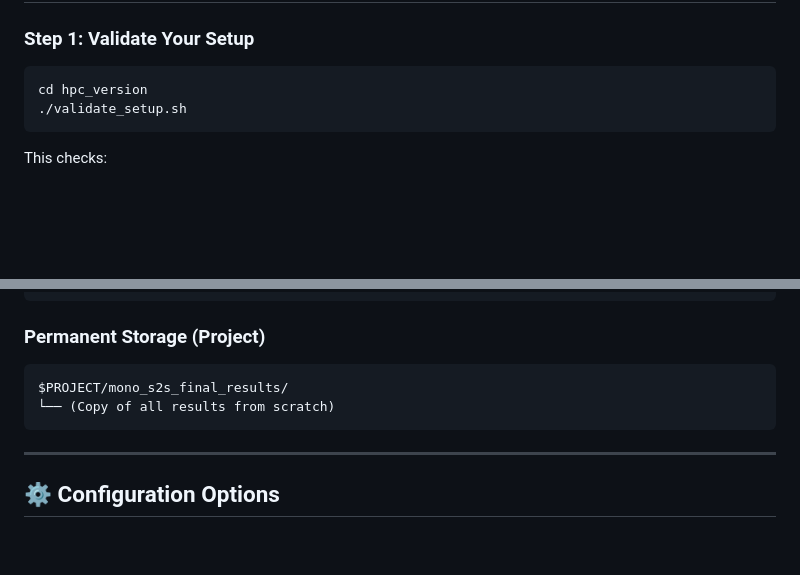
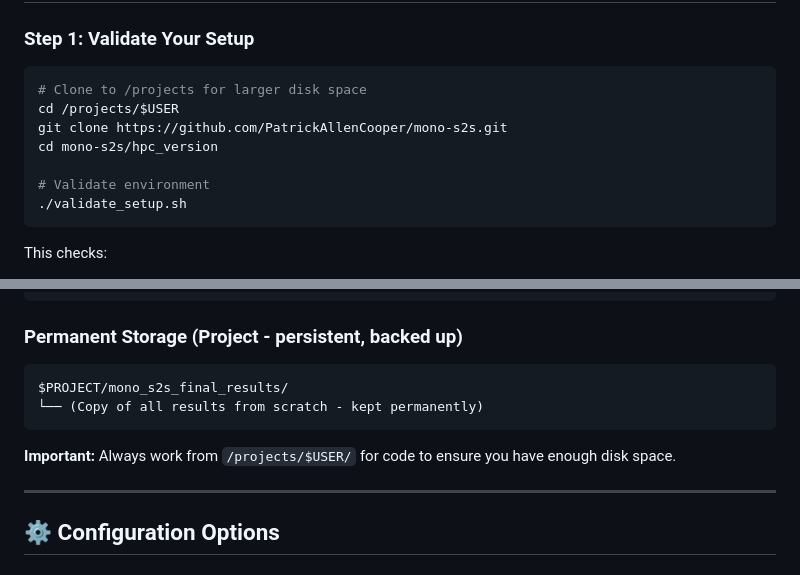
Before and after one commit to PatrickAllenCooper/mono-s2s, a Markdown page: hpc_version/README_SETUP.md, 2 parts joined by grey strips. Rendered like a GitHub page; blank space fills up the shorter version.

````diff
--- a/hpc_version/README_SETUP.md
+++ b/hpc_version/README_SETUP.md
@@ -47,7 +47,12 @@ All 7 stages are now fully implemented:
 ### Step 1: Validate Your Setup
 
 ```bash
-cd hpc_version
+# Clone to /projects for larger disk space
+cd /projects/$USER
+git clone https://github.com/PatrickAllenCooper/mono-s2s.git
+cd mono-s2s/hpc_version
+
+# Validate environment
 ./validate_setup.sh
 ```
 
@@ -251,12 +285,14 @@ $SCRATCH/mono_s2s_results/
 └── experiment_summary.txt         ★ HUMAN-READABLE
 ```
 
-### Permanent Storage (Project)
+### Permanent Storage (Project - persistent, backed up)
 
 ```
 $PROJECT/mono_s2s_final_results/
-└── (Copy of all results from scratch)
+└── (Copy of all results from scratch - kept permanently)
 ```
+
+**Important:** Always work from `/projects/$USER/` for code to ensure you have enough disk space.
 
 ---
 
````
Also changed, not shown: other parts of hpc_version/README_SETUP.md (+53 -24 lines), hpc_version/README.md (+21 -15 lines).
